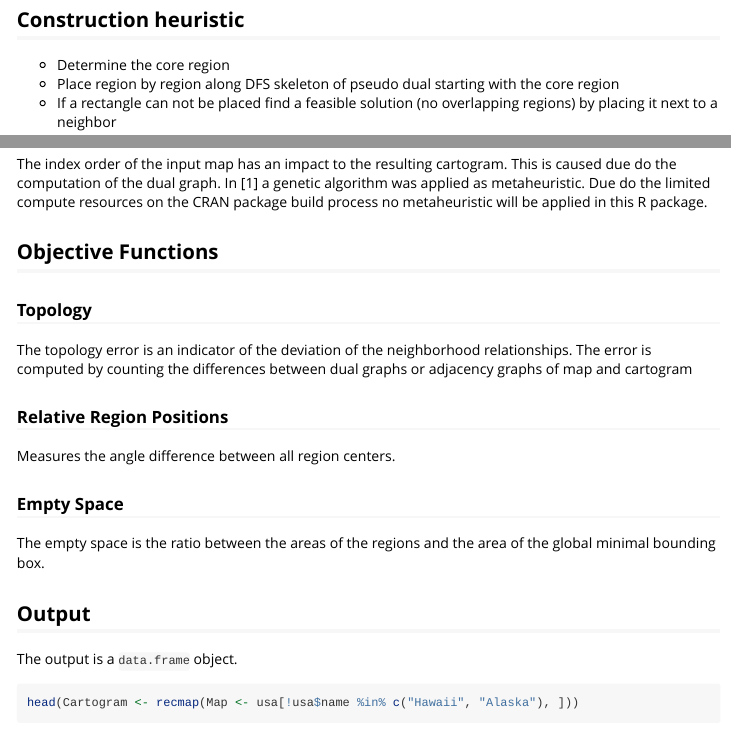
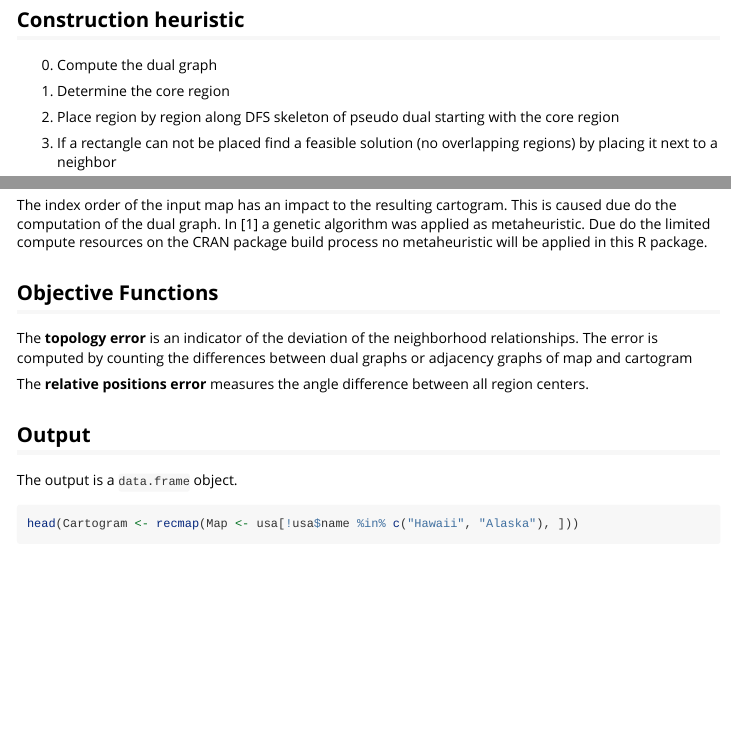
Before and after one commit to cpanse/recmap, an R Markdown document (vignettes/recmap.Rmd): the page in a window 1100 px wide, from 1830 px down, and a second part further down, joined at a grey line. Rendered offline with R 4.5, knitr and Pandoc, with nearby package versions; some code elsewhere in the file could not run offline; long lines of code are wrapped.

Commit message:
cosmetics

```diff
--- a/vignettes/recmap.Rmd
+++ b/vignettes/recmap.Rmd
@@ -94,10 +94,14 @@ plot_recmap(M <- usa[!usa$name %in% c("Hawaii", "Alaska"), ],
 
 ## Construction heuristic
 
-- Determine the core region
-- Place region by region along DFS skeleton of pseudo dual starting with the
+0. Compute the dual graph
+
+1. Determine the core region
+
+2. Place region by region along DFS skeleton of pseudo dual starting with the
 core region
-- If a rectangle can not be placed find a feasible solution (no overlapping
+
+3. If a rectangle can not be placed find a feasible solution (no overlapping
 regions) by placing it next to a neighbor
 
 
@@ -143,21 +151,14 @@ build process no metaheuristic will be applied in this R package.
 
 ## Objective Functions
 
-### Topology
-
-The topology error is an indicator of the deviation of
+The **topology error** is an indicator of the deviation of
 the neighborhood relationships.
 The error is computed by counting the differences
 between dual graphs or adjacency graphs of map and cartogram
 
-### Relative Region Positions
+The **relative positions error**
+measures the angle difference between all region centers.
 
-Measures the angle difference between all region centers.
-
-### Empty Space
-
-The empty space is the ratio between the areas of the regions and the area of
-the global minimal bounding box.
 
 ## Output
 
```
Also changed, not shown: vignettes/recmap.Rmd (16 more changed lines), 1 other file.
